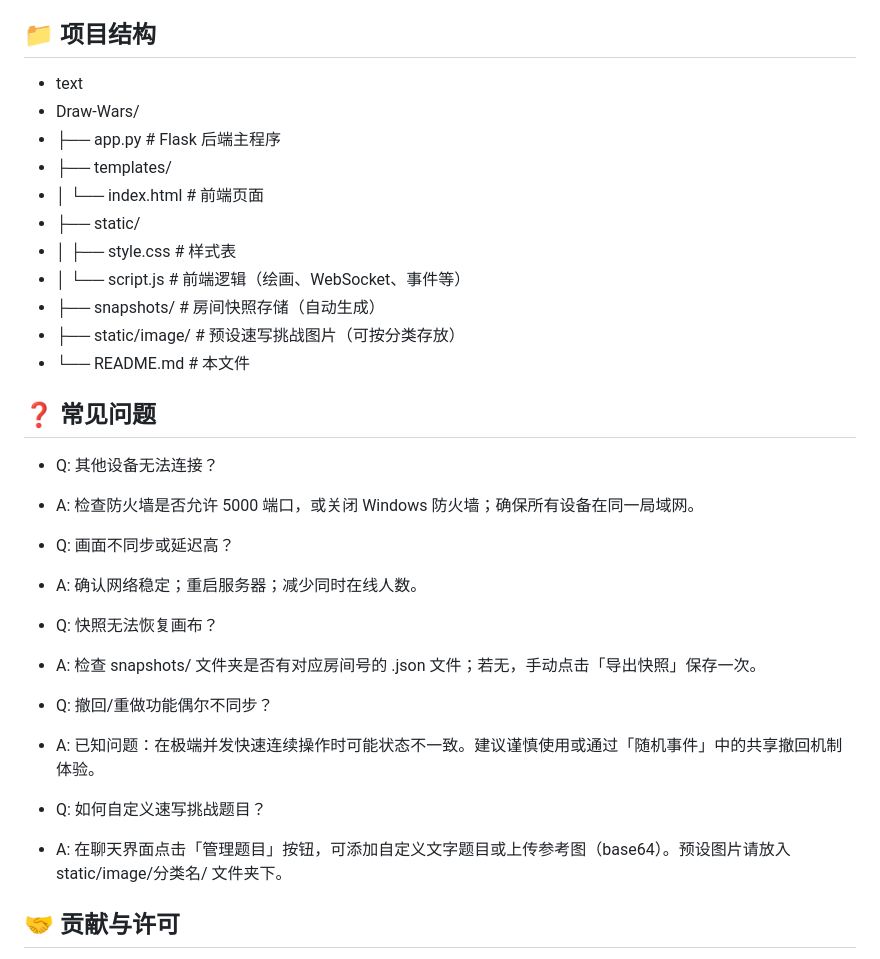
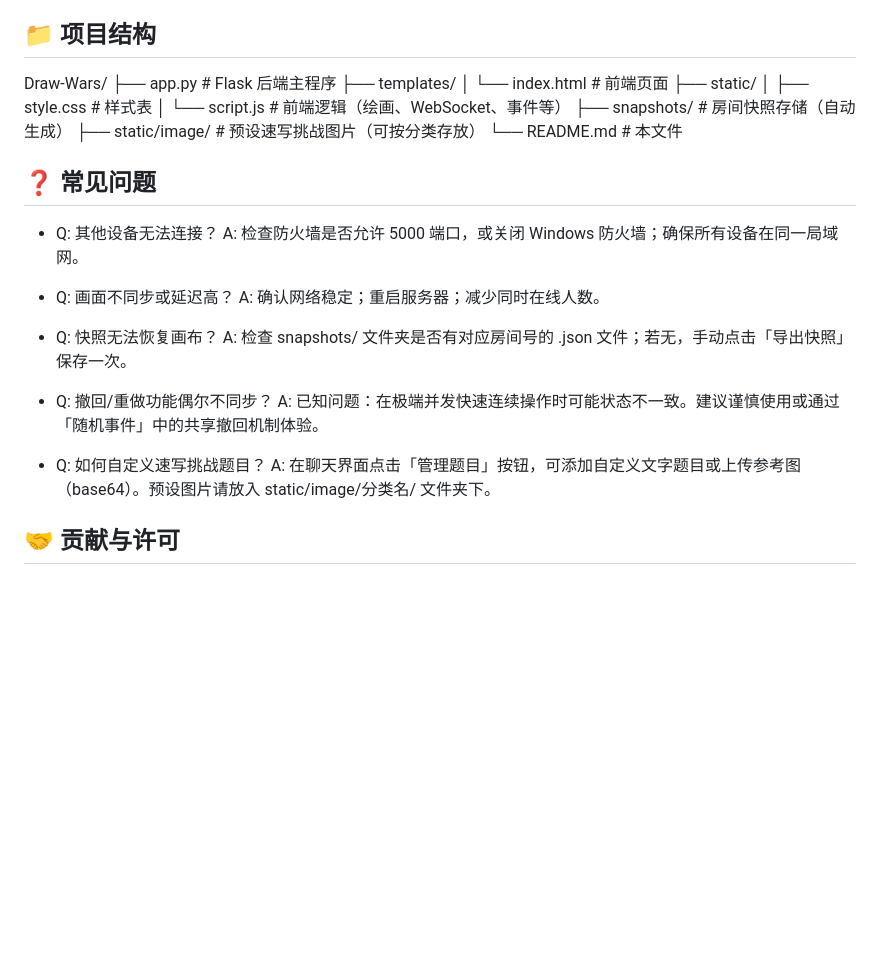
Before and after one commit to Asteroidf4ll/Draw-Wars, a Markdown page: README.md, the part around the change. Rendered like a GitHub page; blank space fills up the shorter version.

```diff
--- a/README.md
+++ b/README.md
@@ -76,32 +76,31 @@ python app.py
 - 自动保存：房间状态每 60 秒自动保存，也可手动点击「导出快照」
 - 恢复：重新进入房间时自动加载最近快照
 ## 📁 项目结构
-- text
-- Draw-Wars/
-- ├── app.py                 # Flask 后端主程序
-- ├── templates/
-- │   └── index.html         # 前端页面
-- ├── static/
-- │   ├── style.css          # 样式表
-- │   └── script.js          # 前端逻辑（绘画、WebSocket、事件等）
-- ├── snapshots/             # 房间快照存储（自动生成）
-- ├── static/image/          # 预设速写挑战图片（可按分类存放）
-- └── README.md              # 本文件
+Draw-Wars/
+├── app.py                 # Flask 后端主程序
+├── templates/
+│   └── index.html         # 前端页面
+├── static/
+│   ├── style.css          # 样式表
+│   └── script.js          # 前端逻辑（绘画、WebSocket、事件等）
+├── snapshots/             # 房间快照存储（自动生成）
+├── static/image/          # 预设速写挑战图片（可按分类存放）
+└── README.md              # 本文件
 ## ❓ 常见问题
 - Q: 其他设备无法连接？
-- A: 检查防火墙是否允许 5000 端口，或关闭 Windows 防火墙；确保所有设备在同一局域网。
+  A: 检查防火墙是否允许 5000 端口，或关闭 Windows 防火墙；确保所有设备在同一局域网。
 
 - Q: 画面不同步或延迟高？
-- A: 确认网络稳定；重启服务器；减少同时在线人数。
+  A: 确认网络稳定；重启服务器；减少同时在线人数。
 
 - Q: 快照无法恢复画布？
-- A: 检查 snapshots/ 文件夹是否有对应房间号的 .json 文件；若无，手动点击「导出快照」保存一次。
+  A: 检查 snapshots/ 文件夹是否有对应房间号的 .json 文件；若无，手动点击「导出快照」保存一次。
 
 - Q: 撤回/重做功能偶尔不同步？
-- A: 已知问题：在极端并发快速连续操作时可能状态不一致。建议谨慎使用或通过「随机事件」中的共享撤回机制体验。
+  A: 已知问题：在极端并发快速连续操作时可能状态不一致。建议谨慎使用或通过「随机事件」中的共享撤回机制体验。
 
 - Q: 如何自定义速写挑战题目？
-- A: 在聊天界面点击「管理题目」按钮，可添加自定义文字题目或上传参考图（base64）。预设图片请放入 static/image/分类名/ 文件夹下。
+  A: 在聊天界面点击「管理题目」按钮，可添加自定义文字题目或上传参考图（base64）。预设图片请放入 static/image/分类名/ 文件夹下。
 
 ## 🤝 贡献与许可
 - 许可：本项目为课程作业，仅供学习交流使用。
```
